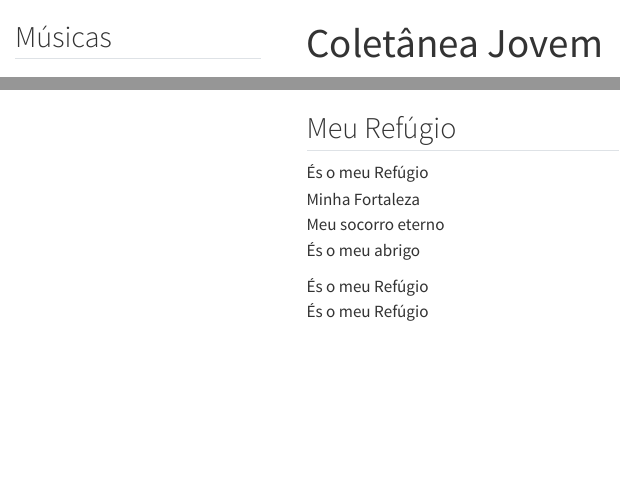
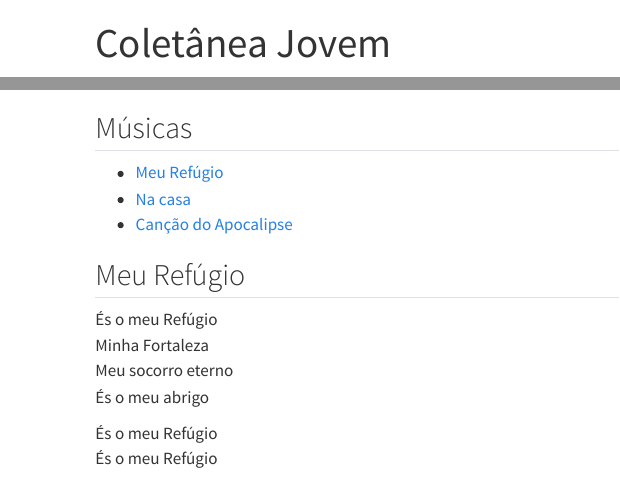
Before and after one commit to th1460/coletanea, a Quarto document (docs/index.qmd): the page in a window 1100 px wide, from its top, and a second part further down, joined at a grey line. Rendered offline with R 4.5, knitr and Pandoc in place of Quarto, with nearby package versions; menus at the side of the page are left out.

Commit message:
coletanea 27/04/2024 with toc fixed

```diff
--- a/docs/index.qmd
+++ b/docs/index.qmd
@@ -5,12 +5,15 @@ format:
         fontsize: 120%
         page-layout: full
 self-contained: true
-toc: true
-toc-title: "Músicas"
-toc-location: body
 ---
 
 ![](logo.jpeg){width="40%"}
+
+## Músicas
+
+- [Meu Refúgio](#meu-refúgio)
+- [Na casa](#na-casa)
+- [Canção do Apocalipse](#canção-do-apocalipse)
 
 ## Meu Refúgio
 
```
Also changed, not shown: 1 other file.
